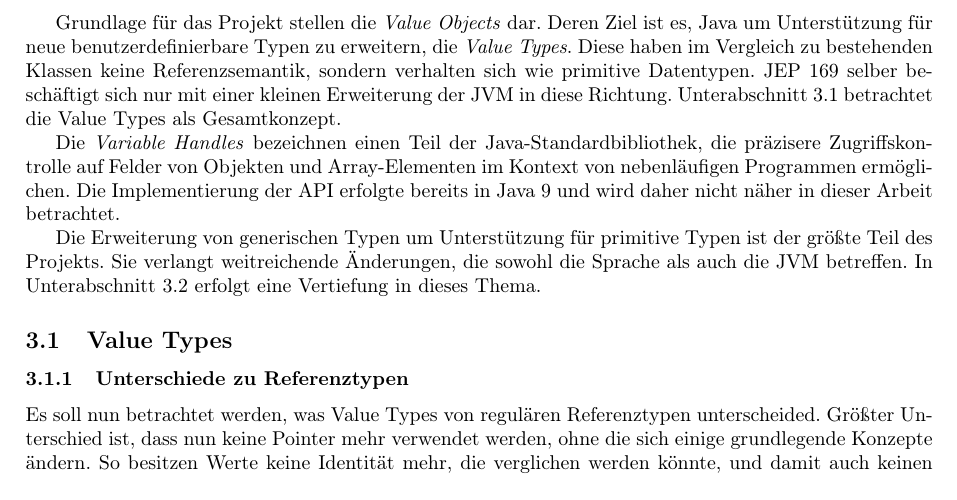
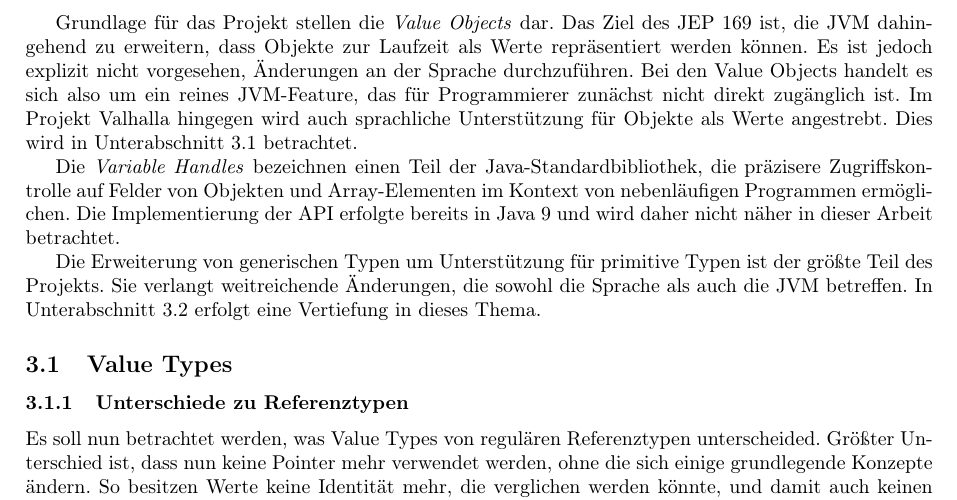
Before and after one commit to Clashsoft/Seminar-Valhalla, a LaTeX document (src/main.tex, which reads src/valhalla.tex): part of page 3 of 7, cut so that both start at the same text. Compiled offline with pdfLaTeX.

Commit message:
Improve value objects paragraph

```diff
--- a/src/valhalla.tex
+++ b/src/valhalla.tex
@@ -10,10 +10,11 @@ Das OpenJDK-Projekt \emph{Valhalla}~\cite{openjdk-valhalla} besteht aus drei wes
 \end{itemize}
 
 Grundlage für das Projekt stellen die \emph{Value Objects} dar.
-Deren Ziel ist es, Java um Unterstützung für neue benutzerdefinierbare Typen zu erweitern, die \emph{Value Types}.
-Diese haben im Vergleich zu bestehenden Klassen keine Referenzsemantik, sondern verhalten sich wie primitive Datentypen.
-\ac{jep} 169 selber beschäftigt sich nur mit einer kleinen Erweiterung der \ac{jvm} in diese Richtung.
-Unterabschnitt~\ref{subsec:value-types} betrachtet die Value Types als Gesamtkonzept.
+Das Ziel des \ac{jep} 169 ist, die \ac{jvm} dahingehend zu erweitern, dass Objekte zur Laufzeit als Werte repräsentiert werden können.
+Es ist jedoch explizit nicht vorgesehen, Änderungen an der Sprache durchzuführen.
+Bei den Value Objects handelt es sich also um ein reines \ac{jvm}-Feature, das für Programmierer zunächst nicht direkt zugänglich ist.
+Im Projekt Valhalla hingegen wird auch sprachliche Unterstützung für Objekte als Werte angestrebt.
+Dies wird in Unterabschnitt~\ref{subsec:value-types} betrachtet.
 
 Die \emph{Variable Handles} bezeichnen einen Teil der Java-Standardbibliothek, die präzisere Zugriffskontrolle auf Felder von Objekten und Array-Elementen im Kontext von nebenläufigen Programmen ermöglichen.
 Die Implementierung der \ac{api} erfolgte bereits in Java 9 und wird daher nicht näher in dieser Arbeit betrachtet.
```
